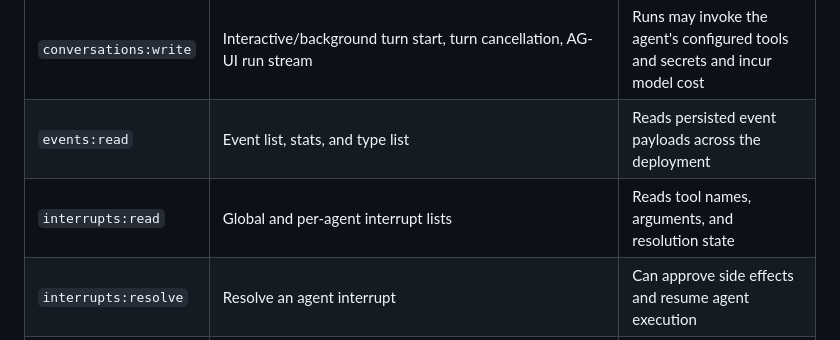
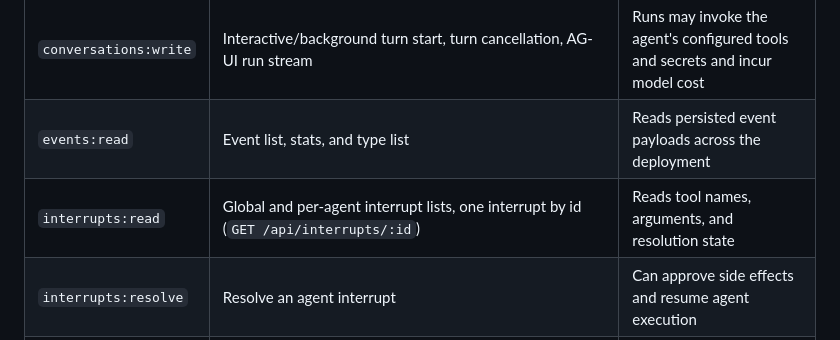
Before and after one commit to iofold/stablehand, a Markdown page: docs/scoped-api-keys.md, the part around the change. Drawn GitHub-style.

```diff
--- a/docs/scoped-api-keys.md
+++ b/docs/scoped-api-keys.md
@@ -80,7 +80,7 @@ master-only routes.
 | `agents:write` | Create, update, and delete agents | Agent deletion can cascade through agent-owned runtime data |
 | `conversations:write` | Interactive/background turn start, turn cancellation, AG-UI run stream | Runs may invoke the agent's configured tools and secrets and incur model cost |
 | `events:read` | Event list, stats, and type list | Reads persisted event payloads across the deployment |
-| `interrupts:read` | Global and per-agent interrupt lists | Reads tool names, arguments, and resolution state |
+| `interrupts:read` | Global and per-agent interrupt lists, one interrupt by id (`GET /api/interrupts/:id`) | Reads tool names, arguments, and resolution state |
 | `interrupts:resolve` | Resolve an agent interrupt | Can approve side effects and resume agent execution |
 | `feedback:write` | Submit agent-message feedback | Can attach ratings and comments to messages |
 | `artifacts:read` | Artifact list/metadata, direct download, signed download URL | Signed URLs remain usable until their own expiry |
```
Also changed, not shown: docs/api-reference.md (+90 -7 lines).
